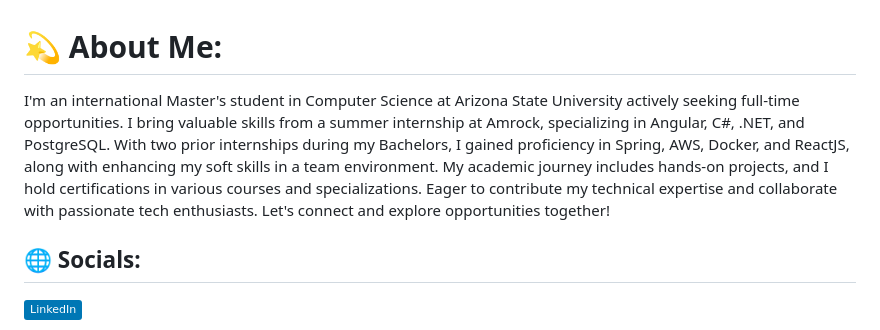
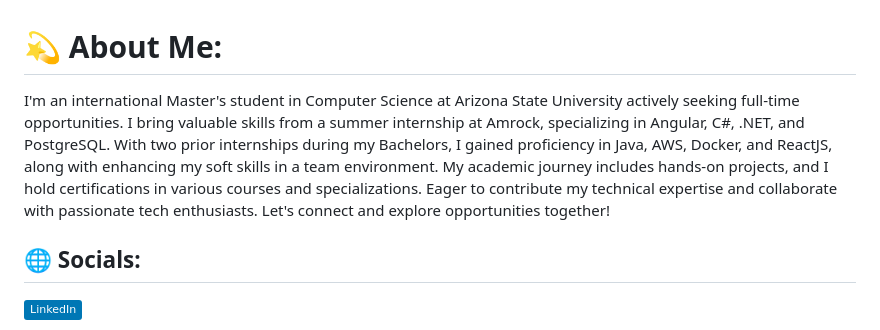
Before and after one commit to freakbeast14/freakbeast14, a Markdown page: README.md, the part around the change. GitHub-like rendering; badges without logos.

```diff
--- a/README.md
+++ b/README.md
@@ -1,5 +1,5 @@
 # 💫 About Me:
-I'm an international Master's student in Computer Science at Arizona State University actively seeking full-time opportunities. I bring valuable skills from a summer internship at Amrock, specializing in Angular, C#, .NET, and PostgreSQL. With two prior internships during my Bachelors, I gained proficiency in Spring, AWS, Docker, and ReactJS, along with enhancing my soft skills in a team environment. My academic journey includes hands-on projects, and I hold certifications in various courses and specializations. Eager to contribute my technical expertise and collaborate with passionate tech enthusiasts. Let's connect and explore opportunities together!
+I'm an international Master's student in Computer Science at Arizona State University actively seeking full-time opportunities. I bring valuable skills from a summer internship at Amrock, specializing in Angular, C#, .NET, and PostgreSQL. With two prior internships during my Bachelors, I gained proficiency in Java, AWS, Docker, and ReactJS, along with enhancing my soft skills in a team environment. My academic journey includes hands-on projects, and I hold certifications in various courses and specializations. Eager to contribute my technical expertise and collaborate with passionate tech enthusiasts. Let's connect and explore opportunities together!
 
 
 ## 🌐 Socials:
```
